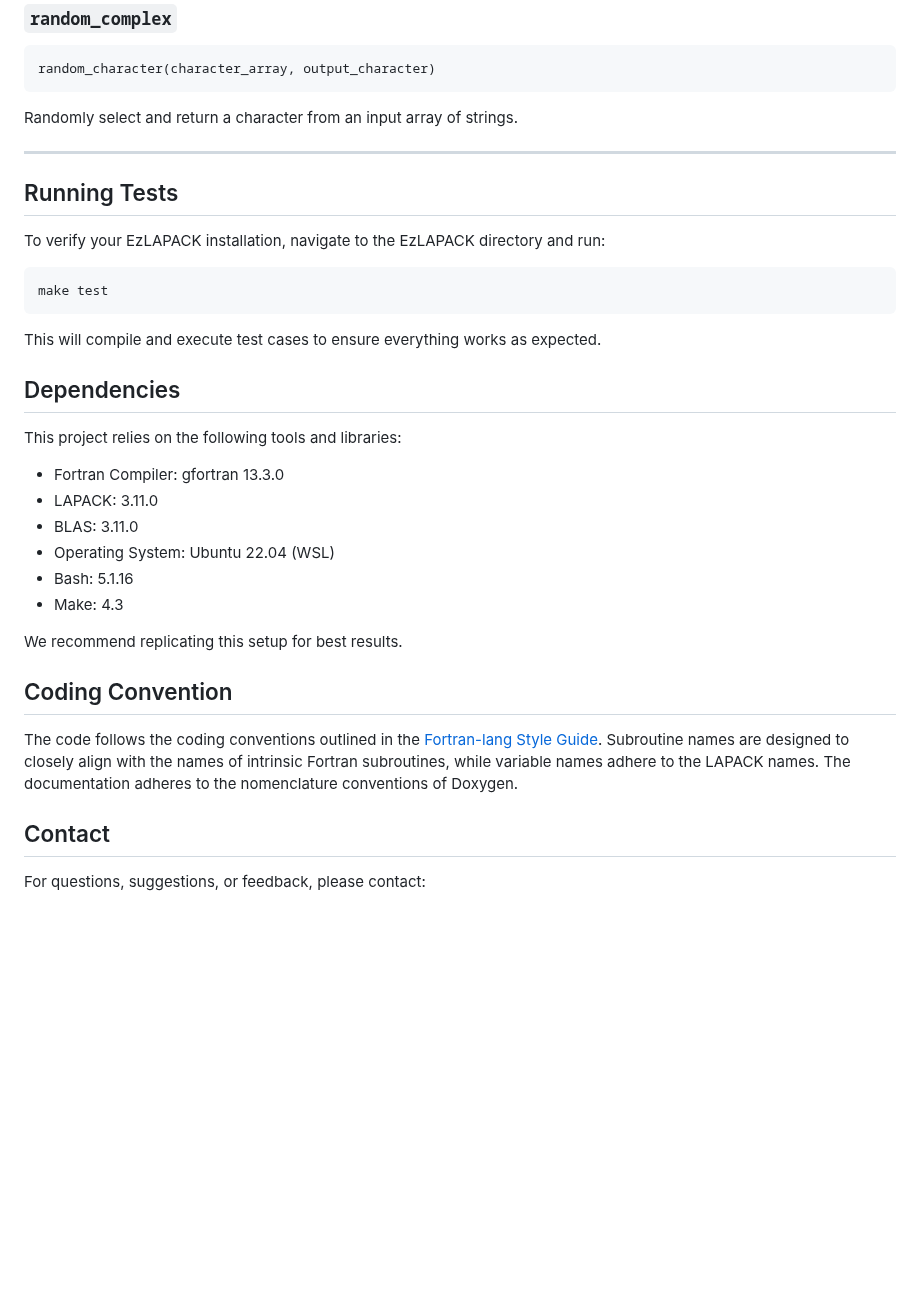
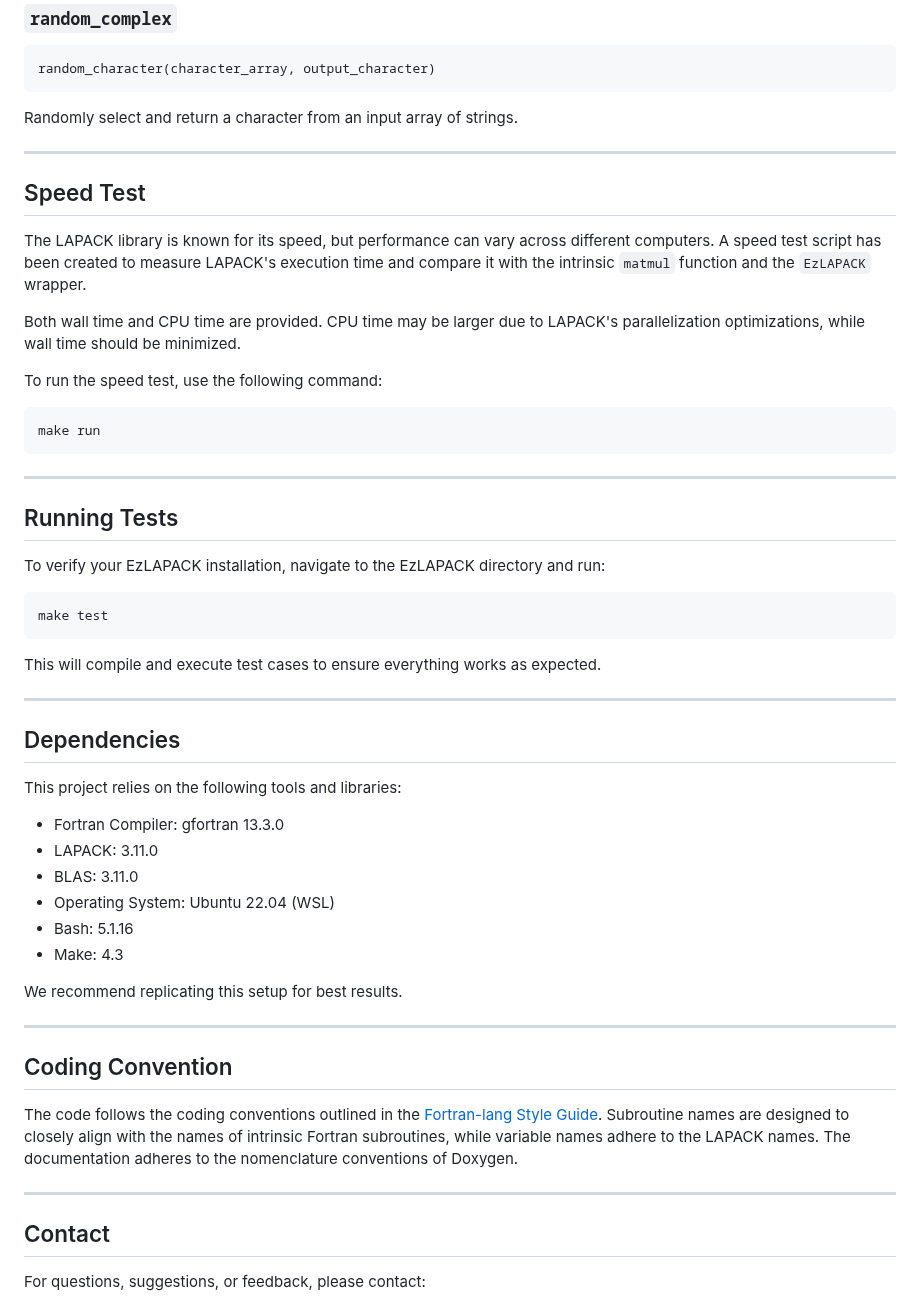
Before and after one commit to antoine-frot/ezlapack, a Markdown page: README.md, the part around the change. Drawn GitHub-style; blank space fills up the shorter version.

Commit message:
Add speed test documentation

````diff
--- a/README.md
+++ b/README.md
@@ -197,6 +197,22 @@ Randomly select and return a character from an input array of strings.
 
 ---
 
+## Speed Test
+
+The LAPACK library is known for its speed, but performance can vary across different computers.
+A speed test script has been created to measure LAPACK's execution time and compare it with the intrinsic `matmul` function and the `EzLAPACK` wrapper.
+
+Both wall time and CPU time are provided.
+CPU time may be larger due to LAPACK's parallelization optimizations, while wall time should be minimized.
+
+To run the speed test, use the following command:
+
+```bash
+make run
+```
+
+---
+
 ## Running Tests
 
 To verify your EzLAPACK installation, navigate to the EzLAPACK directory and run:
@@ -206,6 +222,8 @@ make test
 ```
 
 This will compile and execute test cases to ensure everything works as expected.
+
+---
 
 ## Dependencies
 
@@ -220,6 +238,8 @@ This project relies on the following tools and libraries:
 
 We recommend replicating this setup for best results.
 
+---
+
 ## Coding Convention
 
 The code follows the coding conventions outlined in the
@@ -228,6 +248,8 @@ Subroutine names are designed to closely align with the names of intrinsic Fortr
 while variable names adhere to the LAPACK names.
 The documentation adheres to the nomenclature conventions of Doxygen.
 
+---
+
 ## Contact
 
 For questions, suggestions, or feedback, please contact:
````
